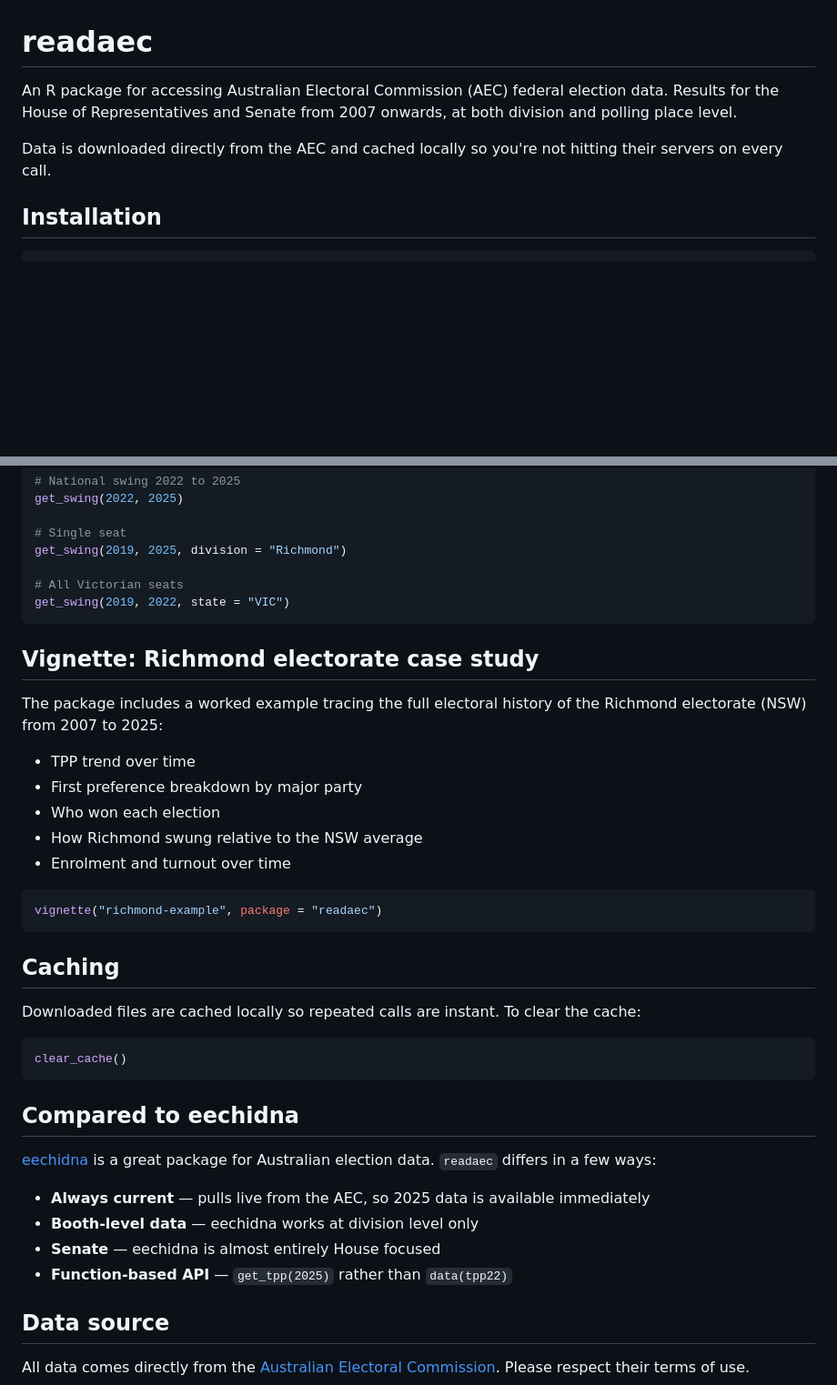
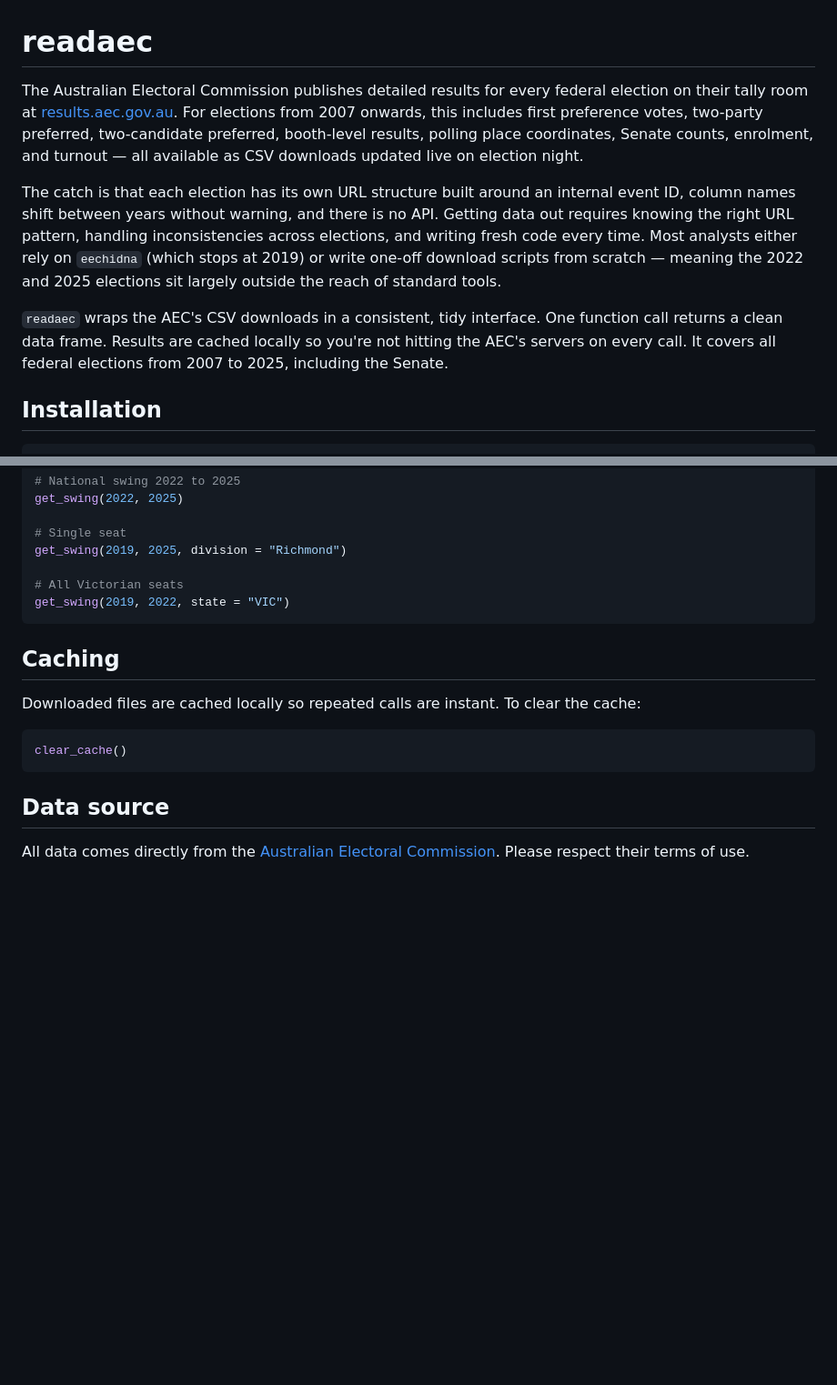
Before and after one commit to charlescoverdale/readaec, a Markdown page: README.md, 2 parts joined by grey strips. Shown at 91% size. GitHub-like rendering; blank space fills up the shorter version.

Commit message:
Rewrite README: add context paragraphs, remove vignette and eechidna table

````diff
--- a/README.md
+++ b/README.md
@@ -1,8 +1,10 @@
 # readaec
 
-An R package for accessing Australian Electoral Commission (AEC) federal election data. Results for the House of Representatives and Senate from 2007 onwards, at both division and polling place level.
+The Australian Electoral Commission publishes detailed results for every federal election on their tally room at [results.aec.gov.au](https://results.aec.gov.au). For elections from 2007 onwards, this includes first preference votes, two-party preferred, two-candidate preferred, booth-level results, polling place coordinates, Senate counts, enrolment, and turnout — all available as CSV downloads updated live on election night.
 
-Data is downloaded directly from the AEC and cached locally so you're not hitting their servers on every call.
+The catch is that each election has its own URL structure built around an internal event ID, column names shift between years without warning, and there is no API. Getting data out requires knowing the right URL pattern, handling inconsistencies across elections, and writing fresh code every time. Most analysts either rely on `eechidna` (which stops at 2019) or write one-off download scripts from scratch — meaning the 2022 and 2025 elections sit largely outside the reach of standard tools.
+
+`readaec` wraps the AEC's CSV downloads in a consistent, tidy interface. One function call returns a clean data frame. Results are cached locally so you're not hitting the AEC's servers on every call. It covers all federal elections from 2007 to 2025, including the Senate.
 
 ## Installation
 
@@ -105,20 +107,6 @@ get_swing(2019, 2025, division = "Richmond")
 get_swing(2019, 2022, state = "VIC")
 ```
 
-## Vignette: Richmond electorate case study
-
-The package includes a worked example tracing the full electoral history of the Richmond electorate (NSW) from 2007 to 2025:
-
-- TPP trend over time
-- First preference breakdown by major party
-- Who won each election
-- How Richmond swung relative to the NSW average
-- Enrolment and turnout over time
-
-```r
-vignette("richmond-example", package = "readaec")
-```
-
 ## Caching
 
 Downloaded files are cached locally so repeated calls are instant. To clear the cache:
@@ -127,15 +115,6 @@ Downloaded files are cached locally so repeated calls are instant. To clear the
 clear_cache()
 ```
 
-## Compared to eechidna
-
-[eechidna](https://github.com/jforbes14/eechidna) is a great package for Australian election data. `readaec` differs in a few ways:
-
-- **Always current** — pulls live from the AEC, so 2025 data is available immediately
-- **Booth-level data** — eechidna works at division level only
-- **Senate** — eechidna is almost entirely House focused
-- **Function-based API** — `get_tpp(2025)` rather than `data(tpp22)`
-
 ## Data source
 
 All data comes directly from the [Australian Electoral Commission](https://www.aec.gov.au/). Please respect their terms of use.
````
